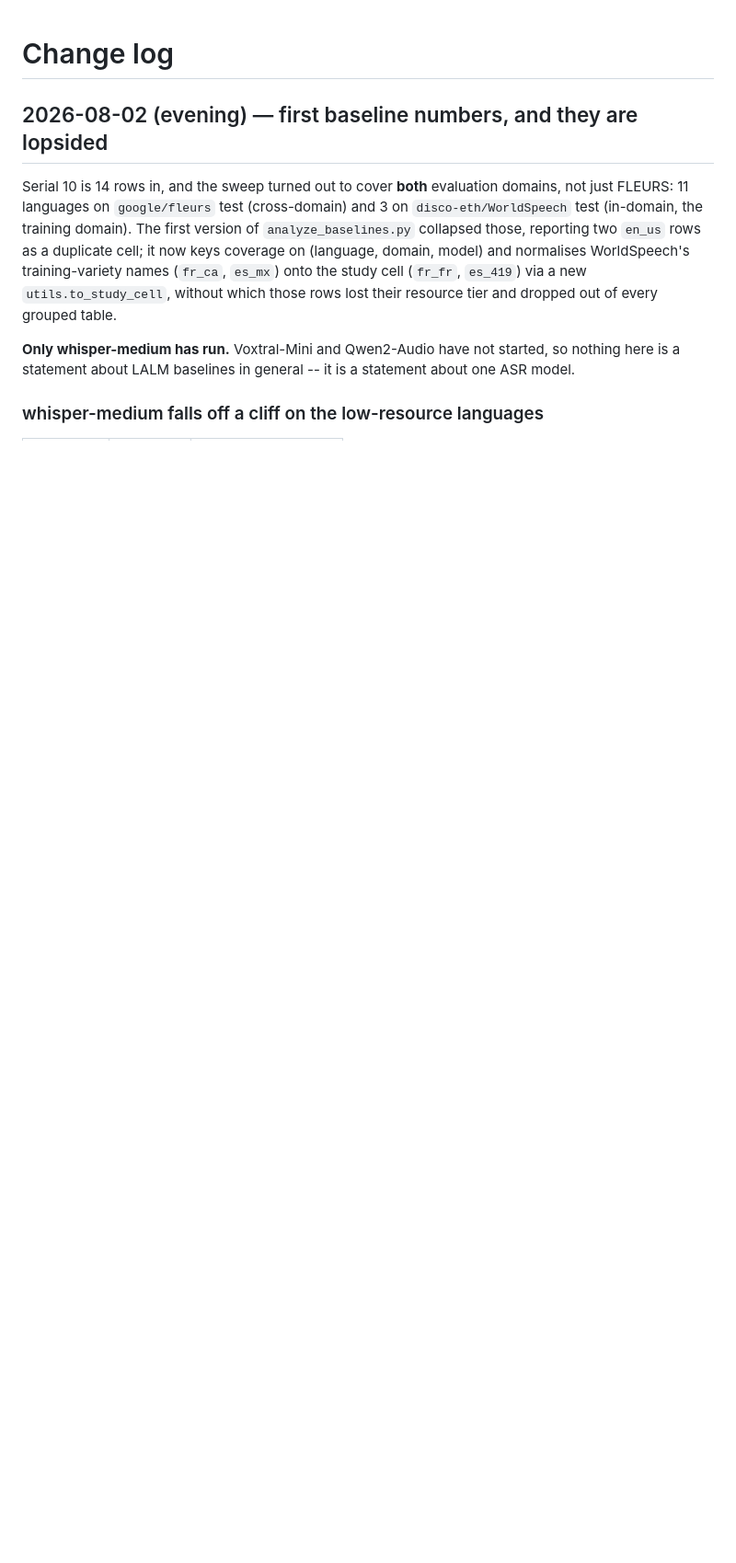
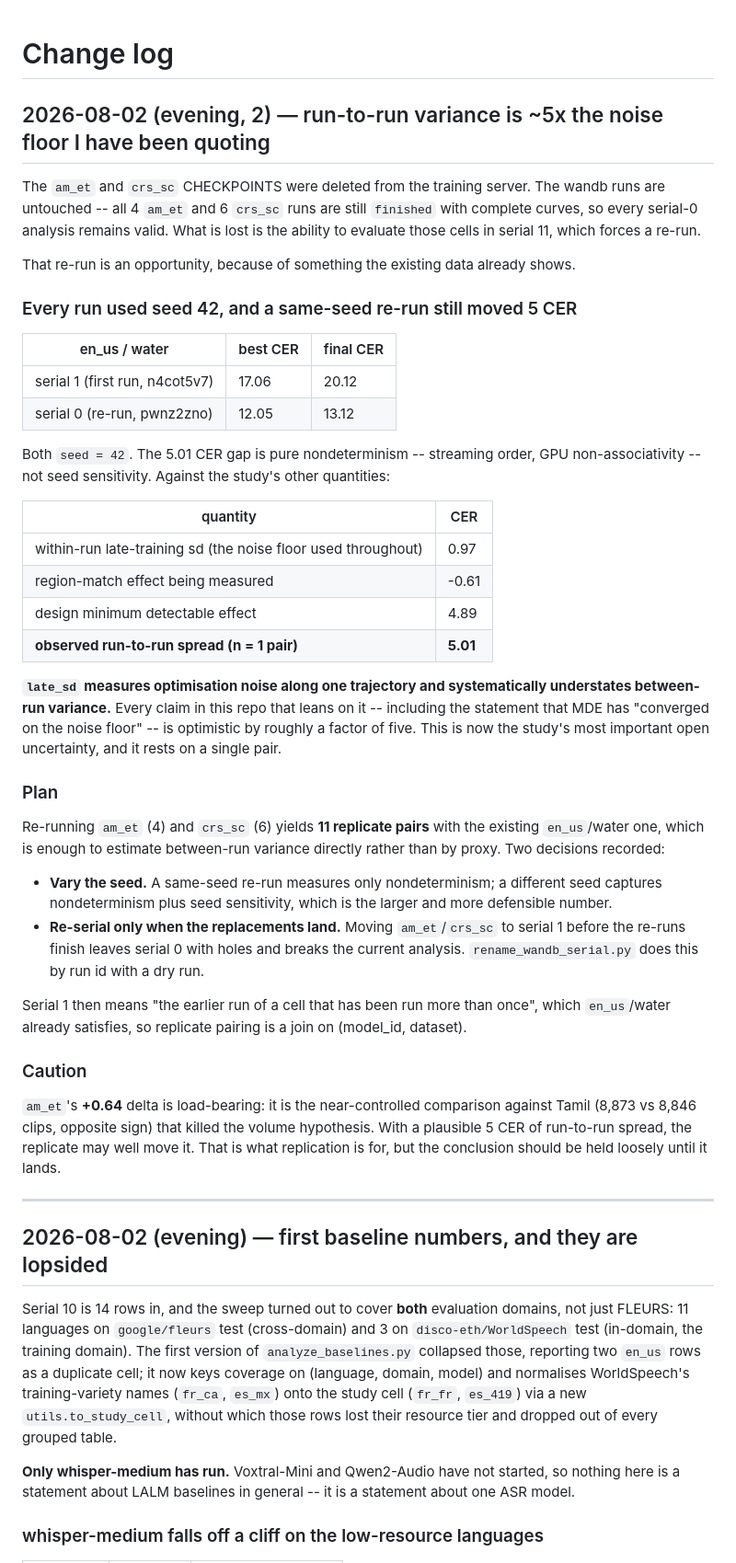
Before and after one commit to arkel23/LALMDecoderAnalysis, a Markdown page: docs/CLAUDE_CHANGES.md, the part around the change. Shown at 92% size. GitHub-like rendering; blank space fills up the shorter version.

Commit message:
Record that run-to-run variance is ~5x the noise floor used throughout
The am_et and crs_sc checkpoints were deleted from the training server. The wandb runs are
untouched, so every serial-0 analysis remains valid; what is lost is the ability to evaluate
those cells in serial 11, which forces a re-run.

That re-run matters more than the recovery. Every run in the study used seed 42, yet the one
replicate pair already present -- en_us/water, run twice -- differs by 5.01 CER on best (17.06 vs
12.05). That is pure nondeterminism, not seed sensitivity, and it dwarfs both the within-run
late-training sd of 0.97 that this repo has used as its noise floor and the -0.61 region-match
effect being measured.

So late_sd measures optimisation noise along a single trajectory and systematically understates
between-run variance. Claims resting on it, including that the minimum detectable effect has
converged on the noise floor, are optimistic by roughly a factor of five. This is now the
study's most important open uncertainty and it currently rests on one pair.

Re-running am_et (4) and crs_sc (6) yields 11 replicate pairs, enough to estimate between-run
variance directly. Recorded two decisions: vary the seed, since a same-seed re-run measures only
nondeterminism while a different seed also captures seed sensitivity; and re-serial to 1 only
once the replacements land, because moving them first leaves serial 0 with holes.

Also flags that am_et's +0.64 delta is load-bearing -- it is the near-controlled comparison
against Tamil that killed the volume hypothesis -- and may well move under replication.

```diff
--- a/docs/CLAUDE_CHANGES.md
+++ b/docs/CLAUDE_CHANGES.md
@@ -1,4 +1,59 @@
 # Change log
+
+## 2026-08-02 (evening, 2) — run-to-run variance is ~5x the noise floor I have been quoting
+
+The `am_et` and `crs_sc` CHECKPOINTS were deleted from the training server. The wandb runs are
+untouched -- all 4 `am_et` and 6 `crs_sc` runs are still `finished` with complete curves, so
+every serial-0 analysis remains valid. What is lost is the ability to evaluate those cells in
+serial 11, which forces a re-run.
+
+That re-run is an opportunity, because of something the existing data already shows.
+
+### Every run used seed 42, and a same-seed re-run still moved 5 CER
+
+| en_us / water | best CER | final CER |
+|---|---|---|
+| serial 1 (first run, n4cot5v7) | 17.06 | 20.12 |
+| serial 0 (re-run, pwnz2zno) | 12.05 | 13.12 |
+
+Both `seed = 42`. The 5.01 CER gap is pure nondeterminism -- streaming order, GPU
+non-associativity -- not seed sensitivity. Against the study's other quantities:
+
+| quantity | CER |
+|---|---|
+| within-run late-training sd (the noise floor used throughout) | 0.97 |
+| region-match effect being measured | -0.61 |
+| design minimum detectable effect | 4.89 |
+| **observed run-to-run spread (n = 1 pair)** | **5.01** |
+
+**`late_sd` measures optimisation noise along one trajectory and systematically understates
+between-run variance.** Every claim in this repo that leans on it -- including the statement
+that MDE has "converged on the noise floor" -- is optimistic by roughly a factor of five. This
+is now the study's most important open uncertainty, and it rests on a single pair.
+
+### Plan
+
+Re-running `am_et` (4) and `crs_sc` (6) yields **11 replicate pairs** with the existing
+`en_us`/water one, which is enough to estimate between-run variance directly rather than by
+proxy. Two decisions recorded:
+
+- **Vary the seed.** A same-seed re-run measures only nondeterminism; a different seed captures
+  nondeterminism plus seed sensitivity, which is the larger and more defensible number.
+- **Re-serial only when the replacements land.** Moving `am_et`/`crs_sc` to serial 1 before the
+  re-runs finish leaves serial 0 with holes and breaks the current analysis.
+  `rename_wandb_serial.py` does this by run id with a dry run.
+
+Serial 1 then means "the earlier run of a cell that has been run more than once", which
+`en_us`/water already satisfies, so replicate pairing is a join on (model_id, dataset).
+
+### Caution
+
+`am_et`'s **+0.64** delta is load-bearing: it is the near-controlled comparison against Tamil
+(8,873 vs 8,846 clips, opposite sign) that killed the volume hypothesis. With a plausible
+5 CER of run-to-run spread, the replicate may well move it. That is what replication is for,
+but the conclusion should be held loosely until it lands.
+
+---
 
 ## 2026-08-02 (evening) — first baseline numbers, and they are lopsided
 
```
